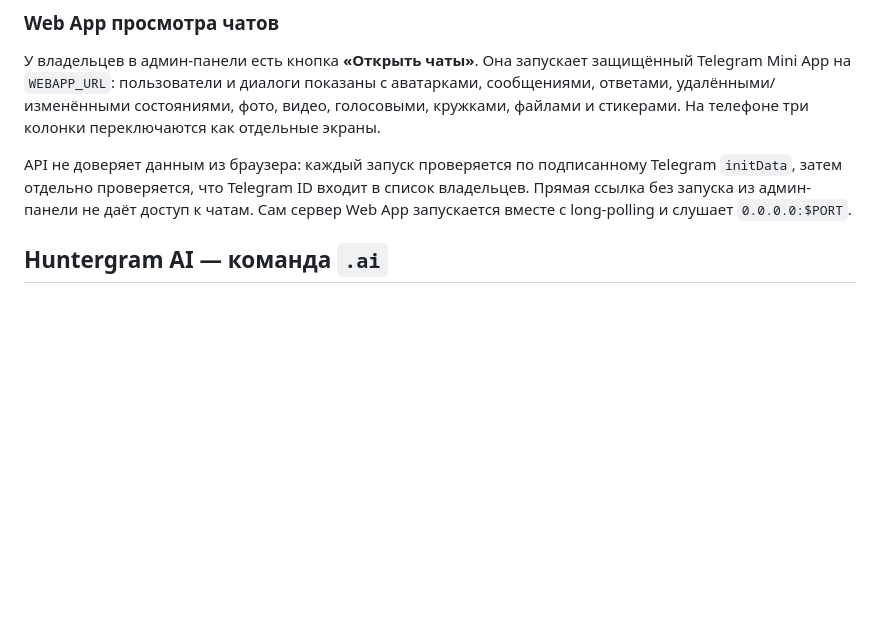
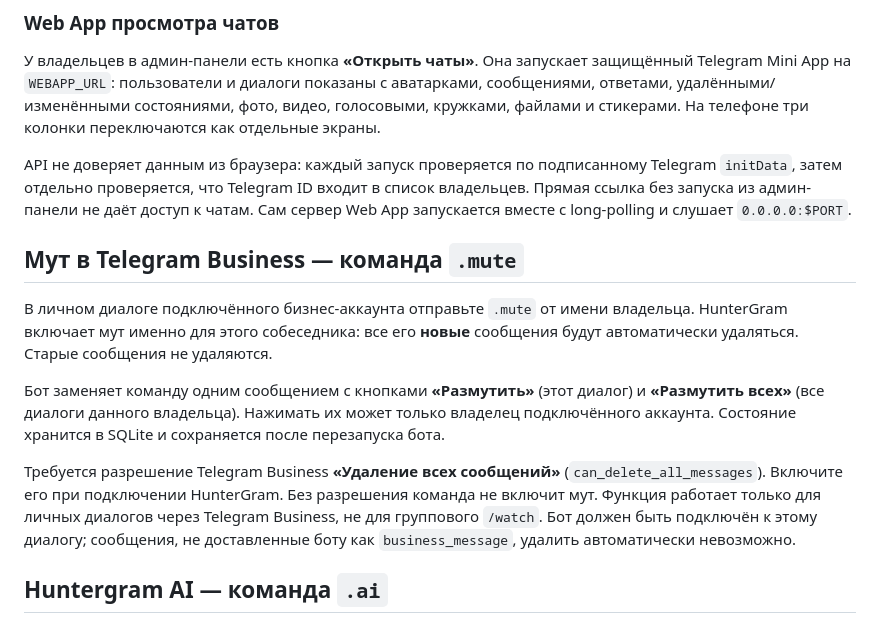
Before and after one commit to kuhaevilagmailcom/steel, a Markdown page: README.md, the part around the change. Rendered like a GitHub page; blank space fills up the shorter version.

Commit message:
Document .mute and Telegram Business delete-all permission

```diff
--- a/README.md
+++ b/README.md
@@ -66,6 +66,24 @@ API не доверяет данным из браузера: каждый за
 Telegram `initData`, затем отдельно проверяется, что Telegram ID входит в список
 владельцев. Прямая ссылка без запуска из админ-панели не даёт доступ к чатам.
 Сам сервер Web App запускается вместе с long-polling и слушает `0.0.0.0:$PORT`.
+
+## Мут в Telegram Business — команда `.mute`
+
+В личном диалоге подключённого бизнес-аккаунта отправьте `.mute` от имени владельца.
+HunterGram включает мут именно для этого собеседника: все его **новые** сообщения
+будут автоматически удаляться. Старые сообщения не удаляются.
+
+Бот заменяет команду одним сообщением с кнопками **«Размутить»** (этот диалог)
+и **«Размутить всех»** (все диалоги данного владельца). Нажимать их может
+только владелец подключённого аккаунта. Состояние хранится в SQLite и
+сохраняется после перезапуска бота.
+
+Требуется разрешение Telegram Business **«Удаление всех сообщений»**
+(`can_delete_all_messages`). Включите его при подключении HunterGram.
+Без разрешения команда не включит мут. Функция работает только для личных
+диалогов через Telegram Business, не для группового `/watch`.
+Бот должен быть подключён к этому диалогу; сообщения, не доставленные
+боту как `business_message`, удалить автоматически невозможно.
 
 ## Huntergram AI — команда `.ai`
 
```
